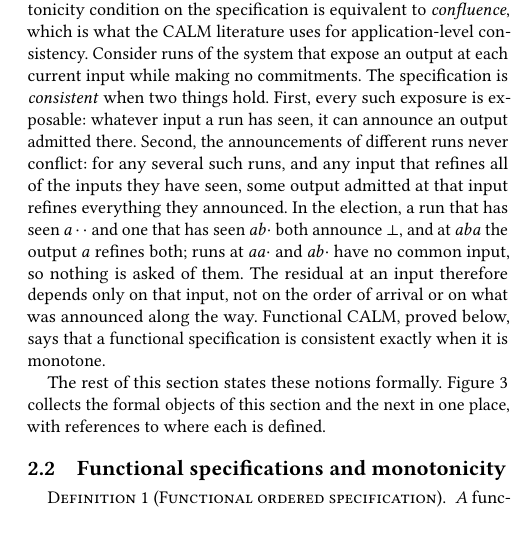
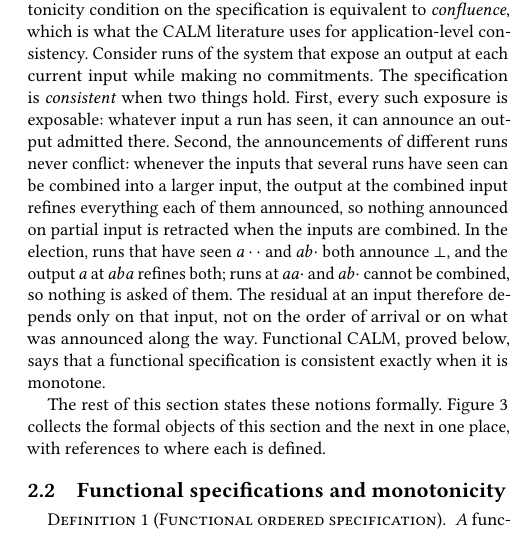
Before and after one commit to jhellerstein/coord-criterion, a LaTeX document (main.tex): part of one column of page 4 of 18, cut so that both start at the same text, the shorter picture padded with empty space. Compiled offline with pdfLaTeX.

Commit message:
Election story: second consistency condition in functional, combined-input terms

```diff
--- a/main.tex
+++ b/main.tex
@@ -471,13 +471,14 @@ expose an output at each current input while making no commitments.  The
 specification is \emph{consistent} when two things hold.  First, every such
 exposure is exposable: whatever input a run has seen, it can announce an
 output admitted there.  Second, the announcements of different runs never
-conflict: for any several such runs, and any input that refines all of the
-inputs they have seen, some output admitted at that input refines everything
-they announced.  In the election, a run that has seen $a\cdot\cdot$ and one
-that has seen $ab\cdot$ both announce $\bot$, and at $aba$ the output $a$
-refines both; runs at $aa\cdot$ and $ab\cdot$ have no common input, so nothing
-is asked of them.  The residual at an input therefore depends only on that
-input, not on the order of arrival or on what was announced along the way.
+conflict: whenever the inputs that several runs have seen can be combined into
+a larger input, the output at the combined input refines everything each of
+them announced, so nothing announced on partial input is retracted when the
+inputs are combined.  In the election, runs that have seen $a\cdot\cdot$ and
+$ab\cdot$ both announce $\bot$, and the output $a$ at $aba$ refines both;
+runs at $aa\cdot$ and $ab\cdot$ cannot be combined, so nothing is asked of
+them.  The residual at an input therefore depends only on that input, not on
+the order of arrival or on what was announced along the way.
 Functional CALM, proved below, says that a functional specification is
 consistent exactly when it is monotone.
 
```
